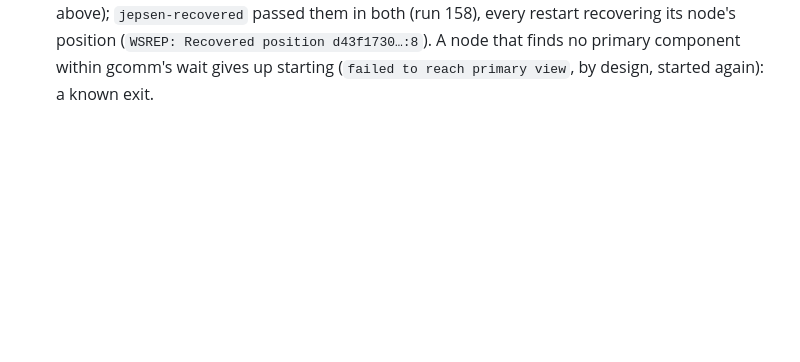
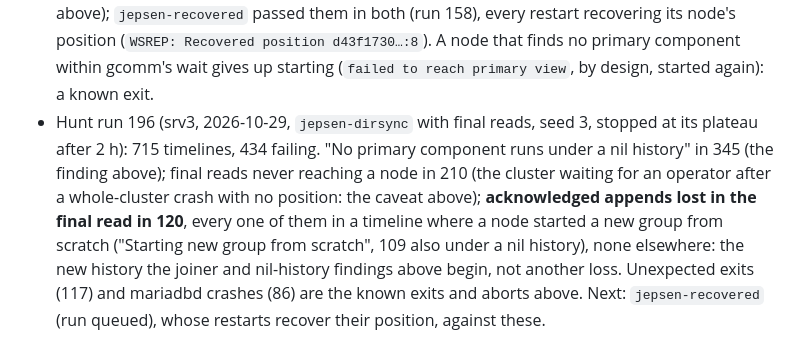
Before and after one commit to pfeodrippe/determinismo, a Markdown page: examples/galera/README.md, the part around the change. Drawn GitHub-style; blank space fills up the shorter version.

Commit message:
Galera: hunt run 196's final reads, every loss in a new group from scratch

```diff
--- a/examples/galera/README.md
+++ b/examples/galera/README.md
@@ -226,3 +226,13 @@ will say whether it still happens.
   position (`WSREP: Recovered position d43f1730…:8`). A node that finds no primary component
   within gcomm's wait gives up starting (`failed to reach primary view`, by design, started
   again): a known exit.
+- Hunt run 196 (srv3, 2026-10-29, `jepsen-dirsync` with final reads, seed 3, stopped at its
+  plateau after 2 h): 715 timelines, 434 failing. "No primary component runs under a nil
+  history" in 345 (the finding above); final reads never reaching a node in 210 (the cluster
+  waiting for an operator after a whole-cluster crash with no position: the caveat above);
+  **acknowledged appends lost in the final read in 120**, every one of them in a timeline where
+  a node started a new group from scratch ("Starting new group from scratch", 109 also under a
+  nil history), none elsewhere: the new history the joiner and nil-history findings above
+  begin, not another loss. Unexpected exits (117) and mariadbd crashes (86) are the known exits
+  and aborts above. Next: `jepsen-recovered` (run queued), whose restarts recover their
+  position, against these.
```
